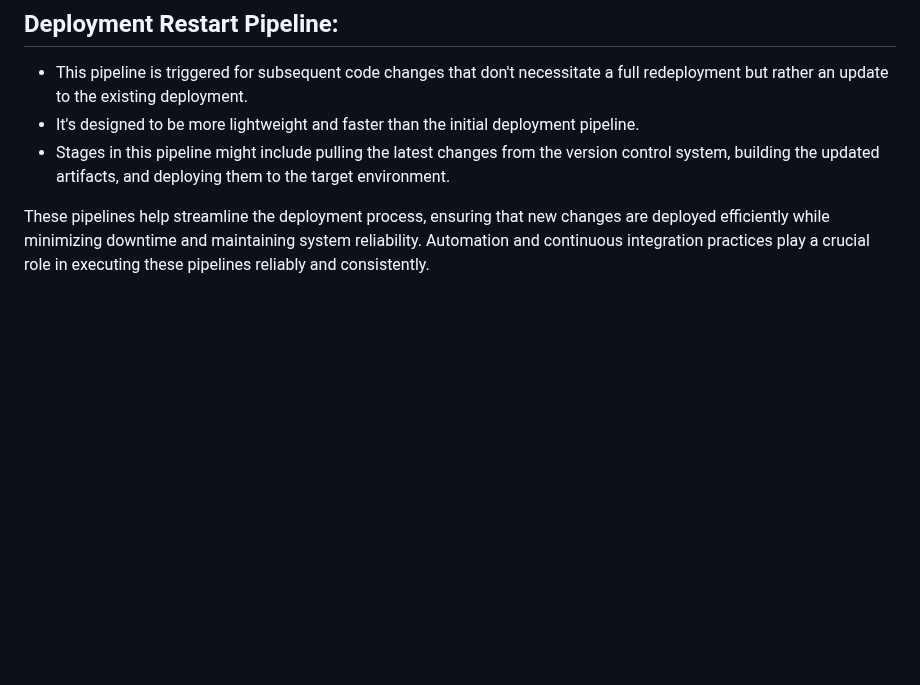
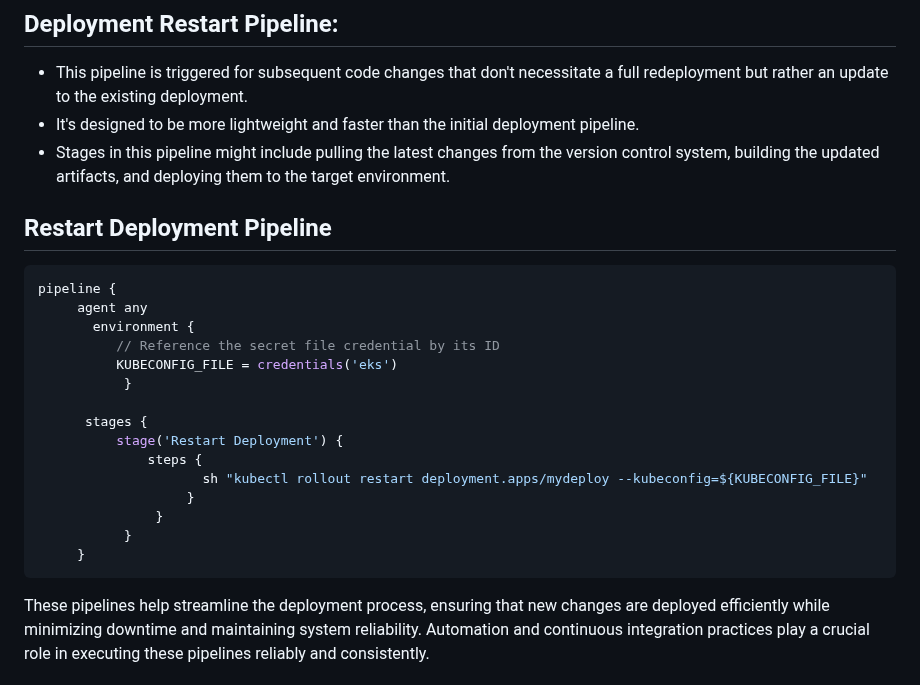
Before and after one commit to rajujaat25/jenkins-cafe, a Markdown page: video/README.md.md, the part around the change. GitHub-like rendering; blank space fills up the shorter version.

````diff
--- a/video/README.md.md
+++ b/video/README.md.md
@@ -260,4 +260,23 @@ In a real-world scenario where code changes need to be deployed, it's common to
 - It's designed to be more lightweight and faster than the initial deployment pipeline.
 - Stages in this pipeline might include pulling the latest changes from the version control system, building the updated artifacts, and deploying them to the target environment.
 
+## Restart Deployment Pipeline
+
+```groovy
+pipeline {
+     agent any
+       environment {
+          // Reference the secret file credential by its ID
+          KUBECONFIG_FILE = credentials('eks')
+           }
+
+      stages {
+          stage('Restart Deployment') {
+              steps {
+                     sh "kubectl rollout restart deployment.apps/mydeploy --kubeconfig=${KUBECONFIG_FILE}"
+                   }
+               }
+           }
+     }
+```
 These pipelines help streamline the deployment process, ensuring that new changes are deployed efficiently while minimizing downtime and maintaining system reliability. Automation and continuous integration practices play a crucial role in executing these pipelines reliably and consistently.
````
